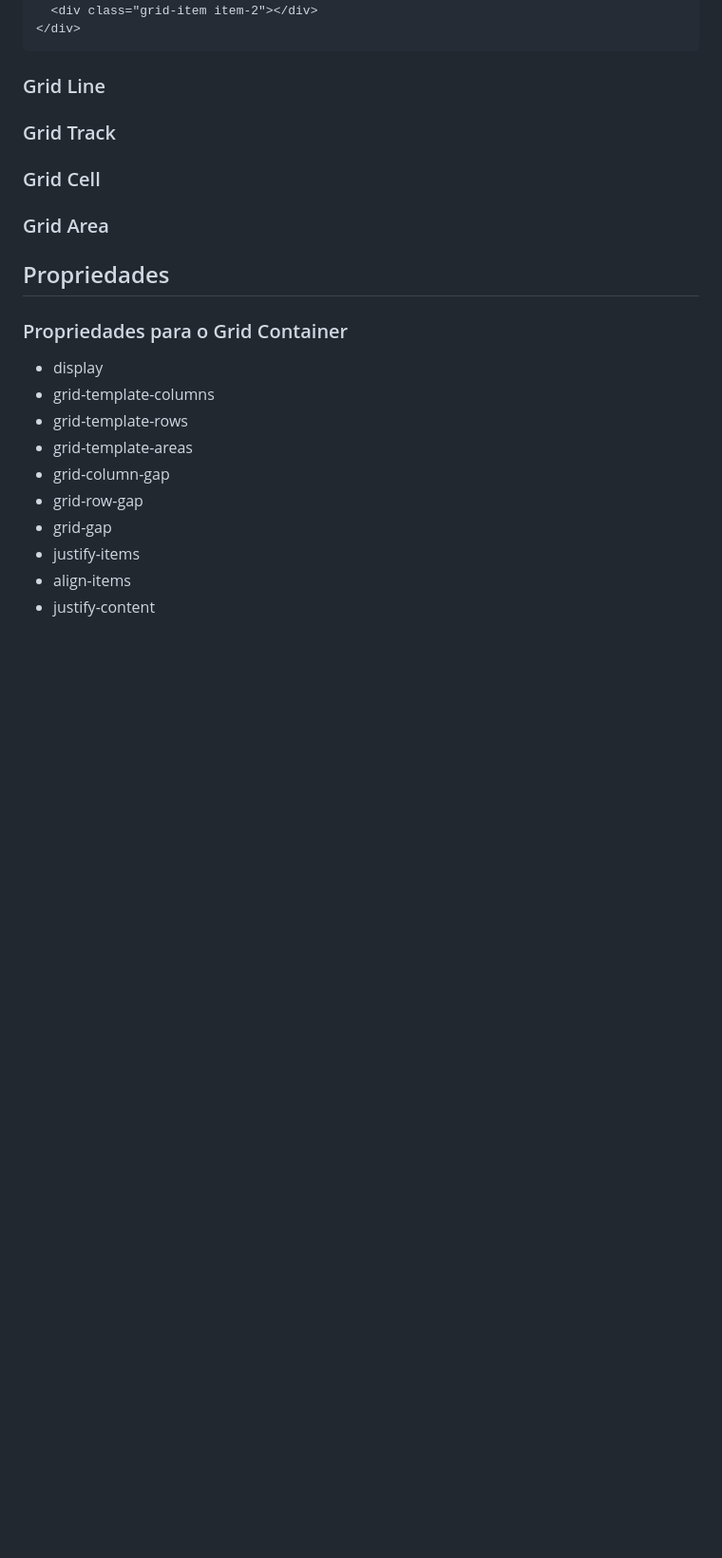
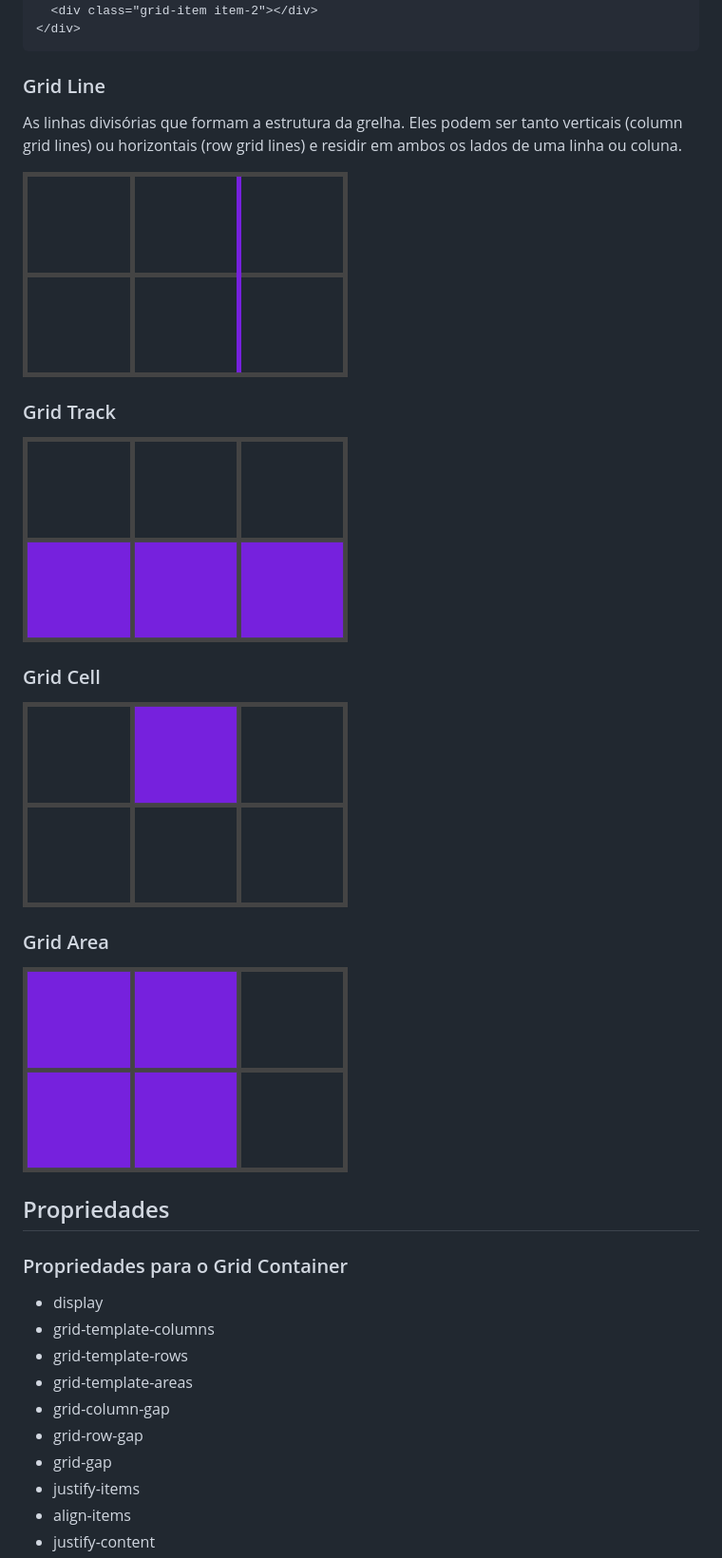
Before and after one commit to vxtool/experiment-css-grid-layout, a Markdown page: translations/pt_BR/README.md, the part around the change. Shown: that part at 95% size. Drawn GitHub-style; pictures changed too: source/img/grid-area.png (added), source/img/grid-cell.png (added), source/img/grid-line.png (added); blank space fills up the shorter version.

```diff
--- a/translations/pt_BR/README.md
+++ b/translations/pt_BR/README.md
@@ -48,11 +48,21 @@ Filhos diretos do `grid container`. Aqui, os elementos `grid-item` são itens da
 
 ### Grid Line
 
+As linhas divisórias que formam a estrutura da grelha. Eles podem ser tanto verticais (column grid lines) ou horizontais (row grid lines) e residir em ambos os lados de uma linha ou coluna.
+
+![Grid Line](../../source/img/grid-line.png)
+
 ### Grid Track
+
+![Grid Track](../../source/img/grid-track.png)
 
 ### Grid Cell
 
+![Grid Cell](../../source/img/grid-cell.png)
+
 ### Grid Area
+
+![Grid Area](../../source/img/grid-area.png)
 
 ## Propriedades
 
```
Also changed, not shown: README.md (+8 -0 lines).
